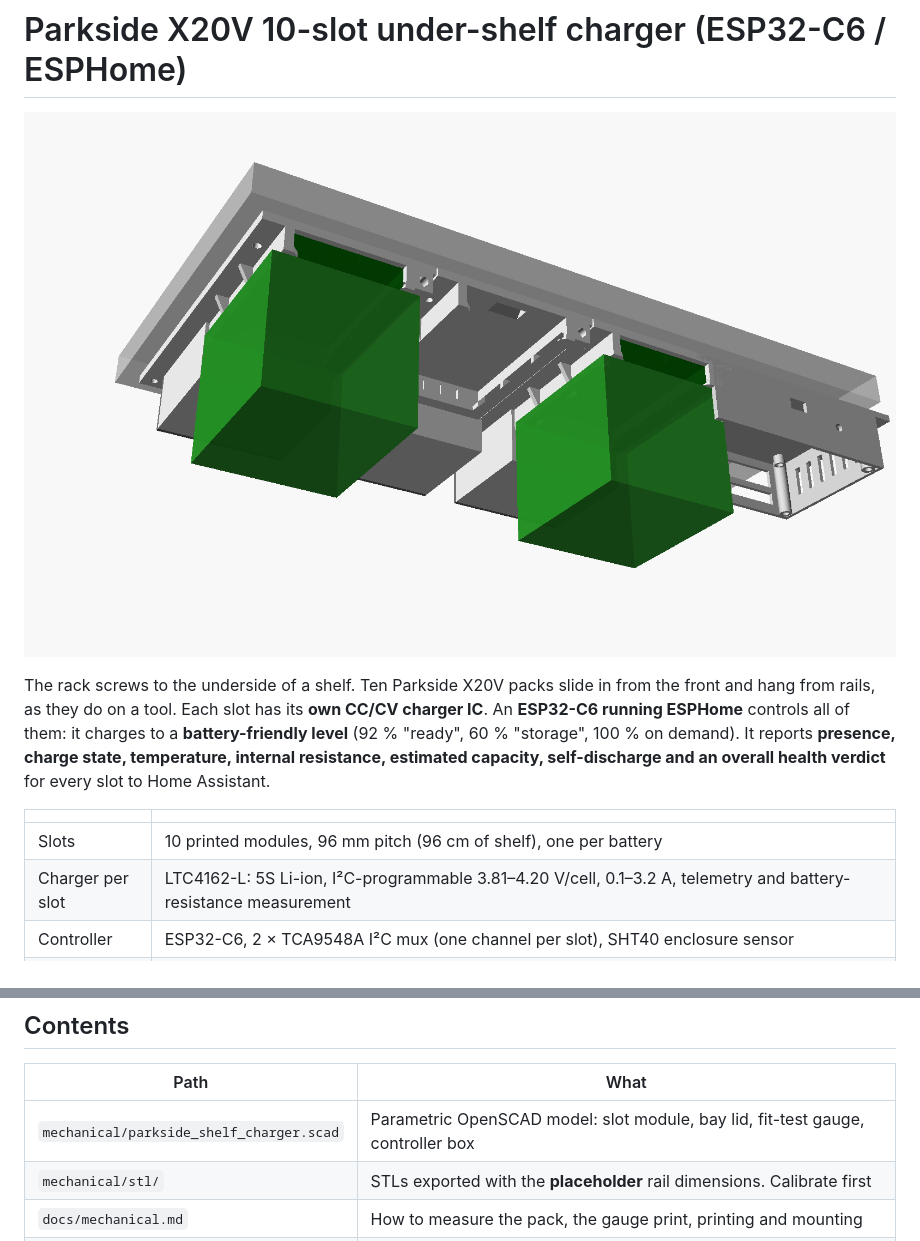
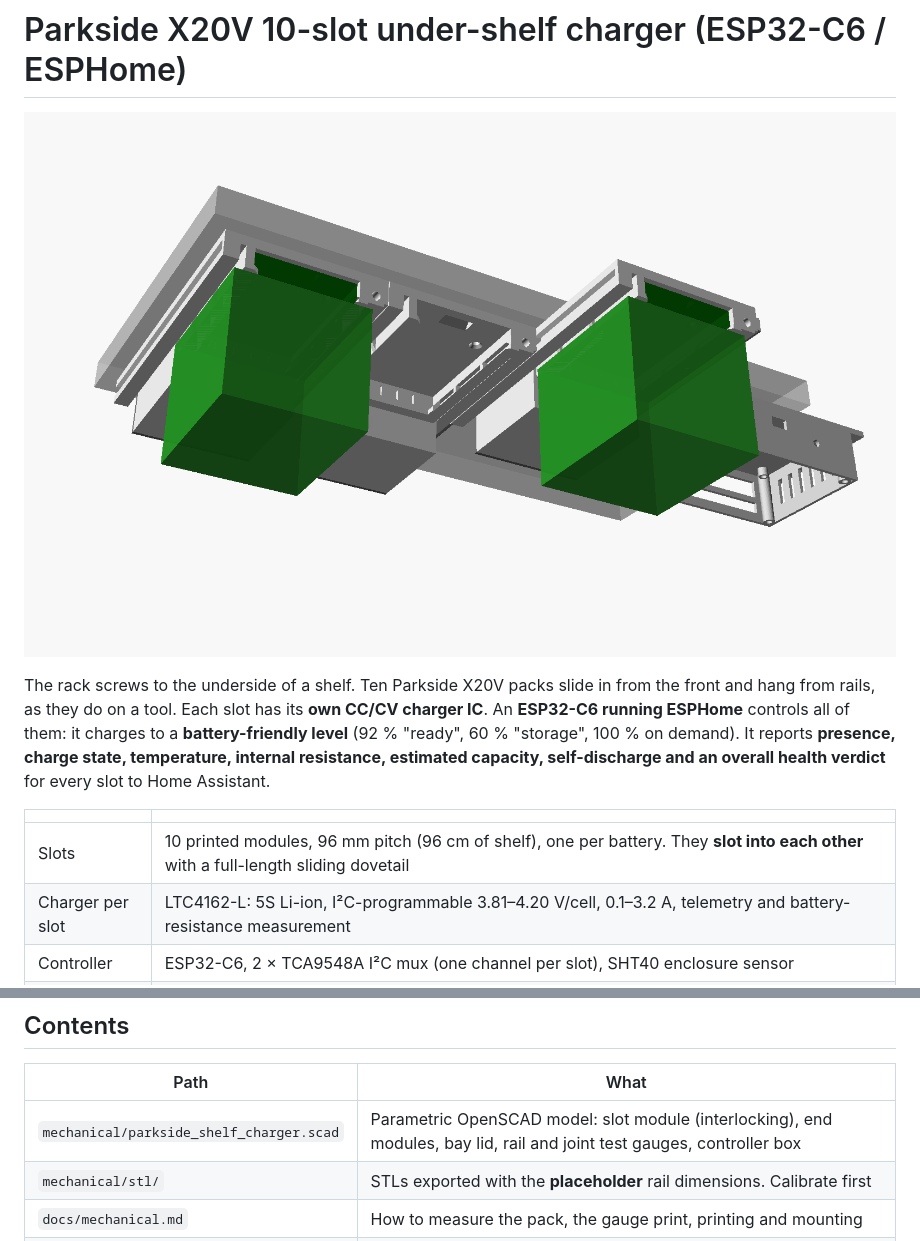
Before and after one commit to Gultak/parkside-charger, a Markdown page: README.md, 2 parts joined by grey strips. Drawn GitHub-style; pictures changed too: docs/img/assembly_rear.png.

```diff
--- a/README.md
+++ b/README.md
@@ -11,7 +11,7 @@ Home Assistant.
 
 | | |
 |---|---|
-| Slots | 10 printed modules, 96 mm pitch (96 cm of shelf), one per battery |
+| Slots | 10 printed modules, 96 mm pitch (96 cm of shelf), one per battery. They **slot into each other** with a full-length sliding dovetail |
 | Charger per slot | LTC4162-L: 5S Li-ion, I²C-programmable 3.81–4.20 V/cell, 0.1–3.2 A, telemetry and battery-resistance measurement |
 | Controller | ESP32-C6, 2 × TCA9548A I²C mux (one channel per slot), SHT40 enclosure sensor |
 | Power | Mean Well LRS-200-24 (fanless), 8 A battery-side budget shared across the slots |
@@ -23,7 +23,7 @@ Home Assistant.
 
 | Path | What |
 |---|---|
-| `mechanical/parkside_shelf_charger.scad` | Parametric OpenSCAD model: slot module, bay lid, fit-test gauge, controller box |
+| `mechanical/parkside_shelf_charger.scad` | Parametric OpenSCAD model: slot module (interlocking), end modules, bay lid, rail and joint test gauges, controller box |
 | `mechanical/stl/` | STLs exported with the **placeholder** rail dimensions. Calibrate first |
 | `docs/mechanical.md` | How to measure the pack, the gauge print, printing and mounting |
 | `electronics/electronics.md` | Architecture, slot-board and main-board design, pin map, power budget, safety |
```
Also changed, not shown: docs/mechanical.md (+36 -10 lines), docs/img/assembly_below.png, docs/img/joint_section.png (added), docs/img/slot_from_front_below.png, docs/img/slot_print.png, 10 other files.
